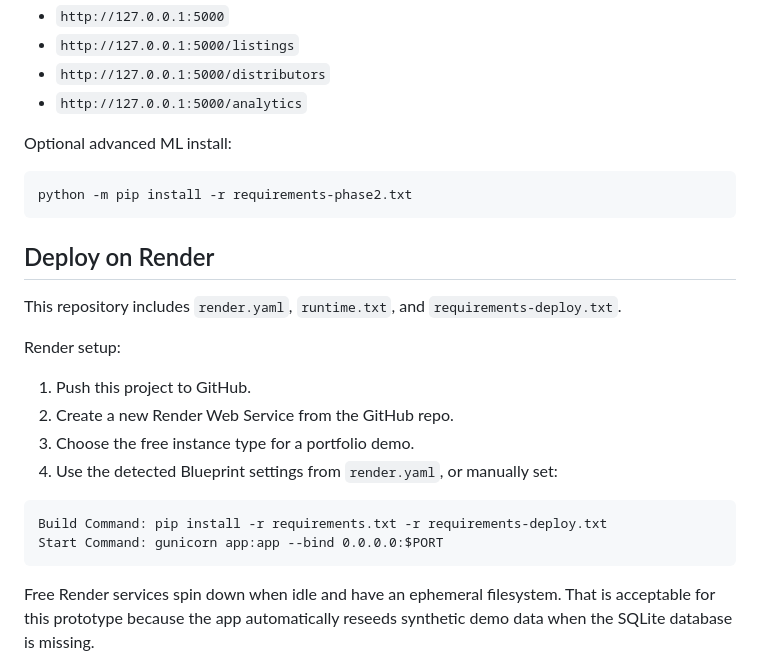
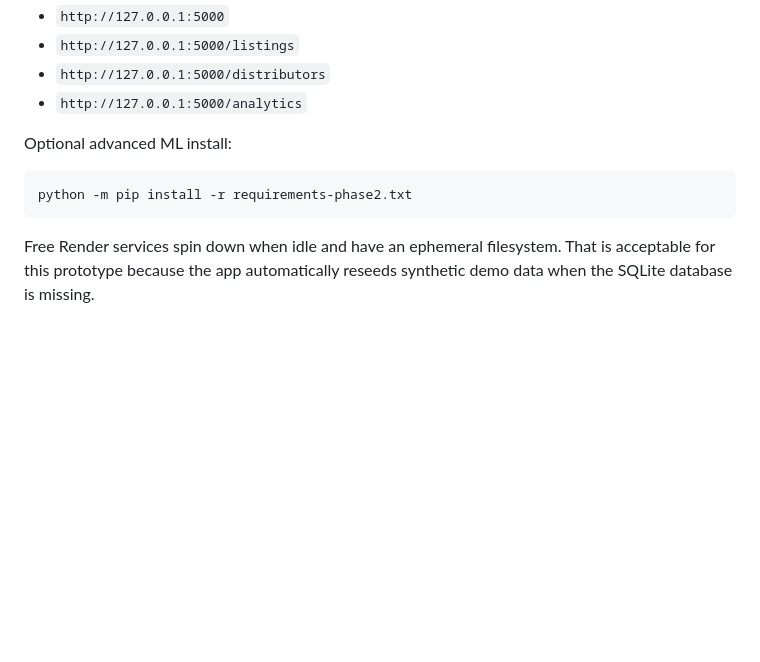
Before and after one commit to tejas-jaggi/lvmh-grey-market-intelligence, a Markdown page: README.md, the part around the change. Rendered like a GitHub page; blank space fills up the shorter version.

Commit message:
Remove Render deployment instructions from README
Removed deployment instructions for Render from README.

````diff
--- a/README.md
+++ b/README.md
@@ -89,22 +89,6 @@ Optional advanced ML install:
 python -m pip install -r requirements-phase2.txt
 ```
 
-## Deploy on Render
-
-This repository includes `render.yaml`, `runtime.txt`, and `requirements-deploy.txt`.
-
-Render setup:
-
-1. Push this project to GitHub.
-2. Create a new Render Web Service from the GitHub repo.
-3. Choose the free instance type for a portfolio demo.
-4. Use the detected Blueprint settings from `render.yaml`, or manually set:
-
-```text
-Build Command: pip install -r requirements.txt -r requirements-deploy.txt
-Start Command: gunicorn app:app --bind 0.0.0.0:$PORT
-```
-
 Free Render services spin down when idle and have an ephemeral filesystem. That is acceptable for this prototype because the app automatically reseeds synthetic demo data when the SQLite database is missing.
 
 ## Demo Script
````
